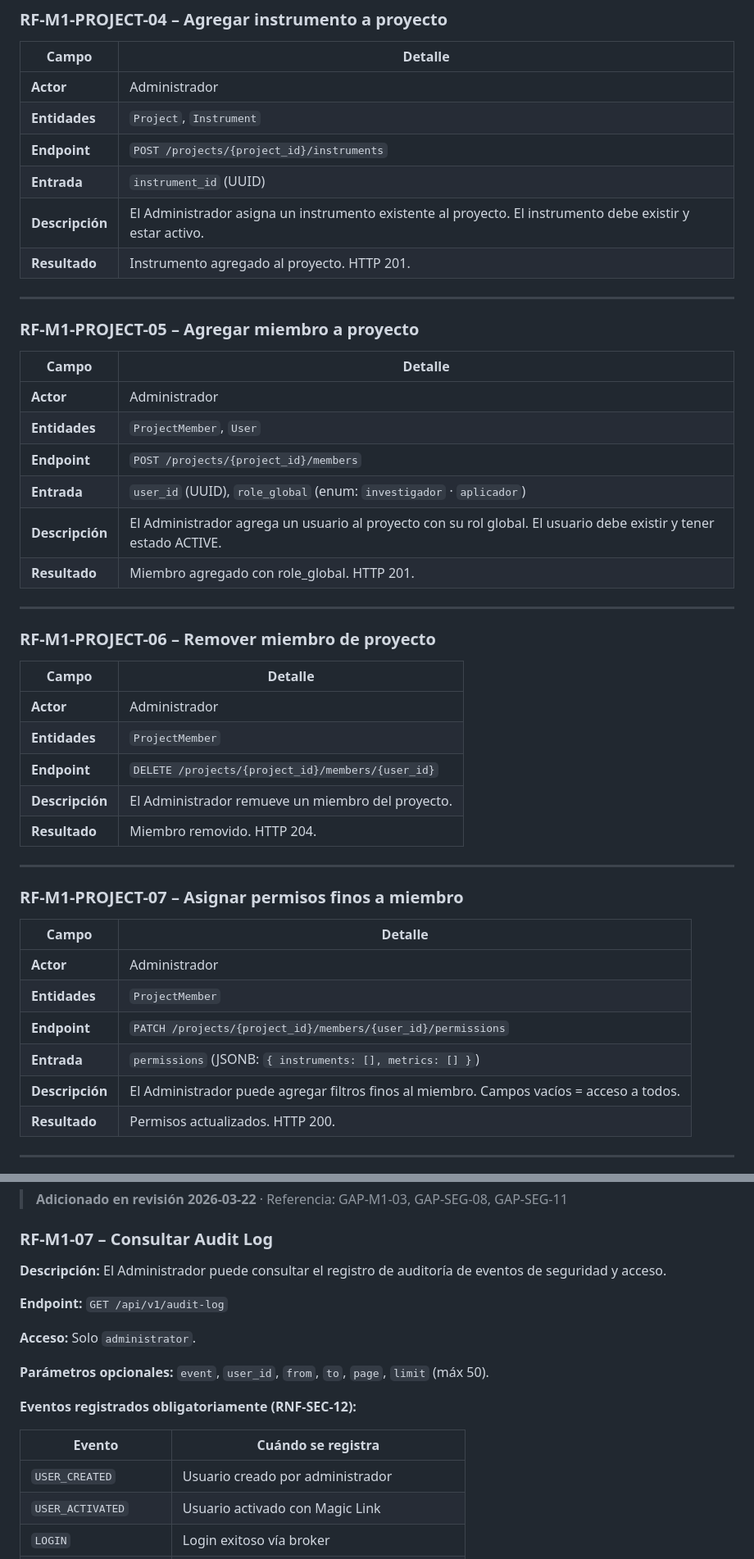
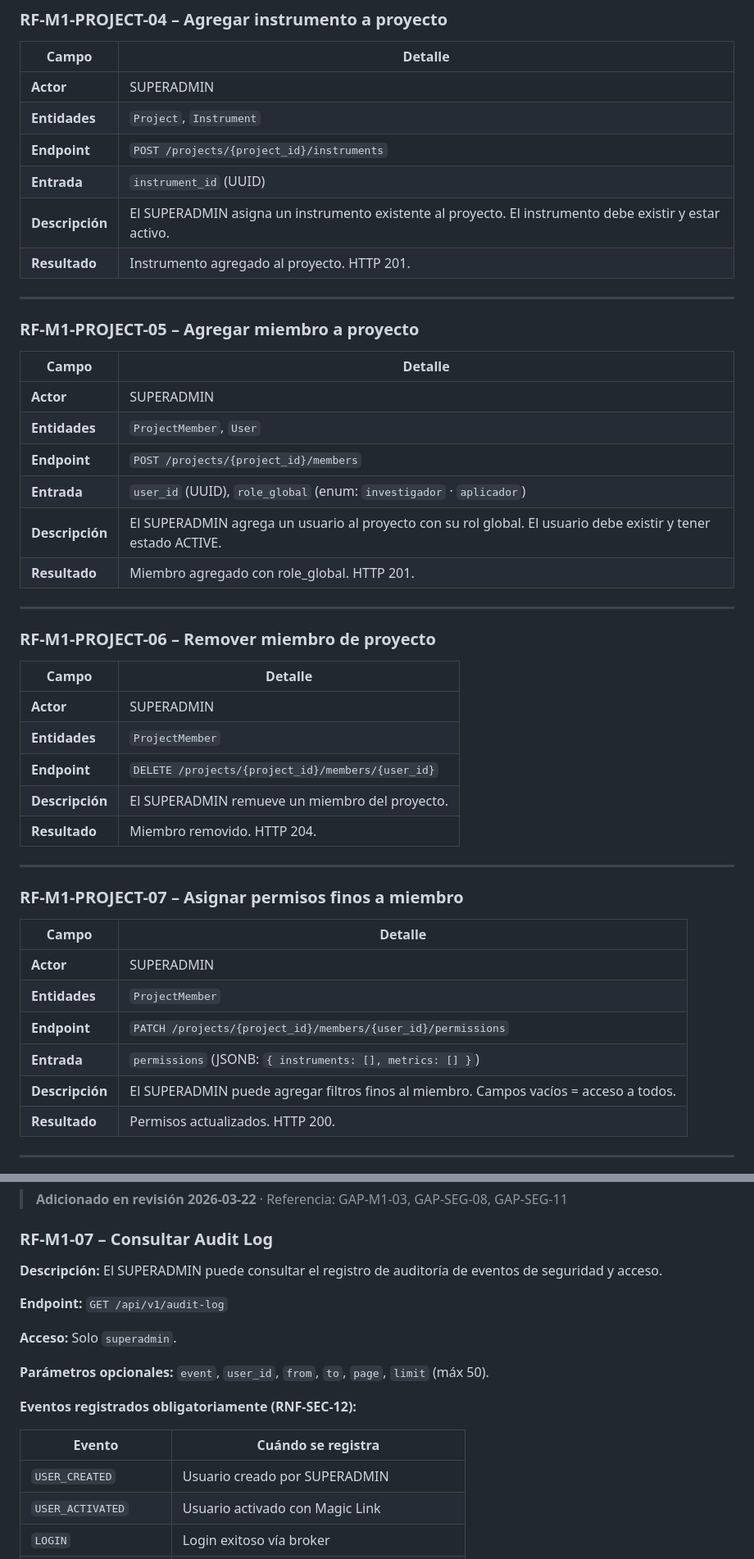
Before and after one commit to Angel-crypt/methodology-core, a Markdown page: docs/srs/SRS_M1_Autenticacion_v2.0.md, 2 parts joined by grey strips. Shown at 82% size. Rendered like a GitHub page.

```diff
--- a/docs/srs/SRS_M1_Autenticacion_v2.0.md
+++ b/docs/srs/SRS_M1_Autenticacion_v2.0.md
@@ -513,11 +514,11 @@ Garantizar que solo usuarios autenticados con el rol correcto accedan a cada fun
 
 | Campo | Detalle |
 |---|---|
-| **Actor** | Administrador |
+| **Actor** | SUPERADMIN |
 | **Entidades** | `Project`, `Instrument` |
 | **Endpoint** | `POST /projects/{project_id}/instruments` |
 | **Entrada** | `instrument_id` (UUID) |
-| **Descripción** | El Administrador asigna un instrumento existente al proyecto. El instrumento debe existir y estar activo. |
+| **Descripción** | El SUPERADMIN asigna un instrumento existente al proyecto. El instrumento debe existir y estar activo. |
 | **Resultado** | Instrumento agregado al proyecto. HTTP 201. |
 
 ---
@@ -526,11 +527,11 @@ Garantizar que solo usuarios autenticados con el rol correcto accedan a cada fun
 
 | Campo | Detalle |
 |---|---|
-| **Actor** | Administrador |
+| **Actor** | SUPERADMIN |
 | **Entidades** | `ProjectMember`, `User` |
 | **Endpoint** | `POST /projects/{project_id}/members` |
 | **Entrada** | `user_id` (UUID), `role_global` (enum: `investigador` · `aplicador`) |
-| **Descripción** | El Administrador agrega un usuario al proyecto con su rol global. El usuario debe existir y tener estado ACTIVE. |
+| **Descripción** | El SUPERADMIN agrega un usuario al proyecto con su rol global. El usuario debe existir y tener estado ACTIVE. |
 | **Resultado** | Miembro agregado con role_global. HTTP 201. |
 
 ---
@@ -539,10 +540,10 @@ Garantizar que solo usuarios autenticados con el rol correcto accedan a cada fun
 
 | Campo | Detalle |
 |---|---|
-| **Actor** | Administrador |
+| **Actor** | SUPERADMIN |
 | **Entidades** | `ProjectMember` |
 | **Endpoint** | `DELETE /projects/{project_id}/members/{user_id}` |
-| **Descripción** | El Administrador remueve un miembro del proyecto. |
+| **Descripción** | El SUPERADMIN remueve un miembro del proyecto. |
 | **Resultado** | Miembro removido. HTTP 204. |
 
 ---
@@ -551,11 +552,11 @@ Garantizar que solo usuarios autenticados con el rol correcto accedan a cada fun
 
 | Campo | Detalle |
 |---|---|
-| **Actor** | Administrador |
+| **Actor** | SUPERADMIN |
 | **Entidades** | `ProjectMember` |
 | **Endpoint** | `PATCH /projects/{project_id}/members/{user_id}/permissions` |
 | **Entrada** | `permissions` (JSONB: `{ instruments: [], metrics: [] }`) |
-| **Descripción** | El Administrador puede agregar filtros finos al miembro. Campos vacíos = acceso a todos. |
+| **Descripción** | El SUPERADMIN puede agregar filtros finos al miembro. Campos vacíos = acceso a todos. |
 | **Resultado** | Permisos actualizados. HTTP 200. |
 
 ---
@@ -733,11 +734,11 @@ Garantizar que solo usuarios autenticados con el rol correcto accedan a cada fun
 
 ### RF-M1-07 – Consultar Audit Log
 
-**Descripción:** El Administrador puede consultar el registro de auditoría de eventos de seguridad y acceso.
+**Descripción:** El SUPERADMIN puede consultar el registro de auditoría de eventos de seguridad y acceso.
 
 **Endpoint:** `GET /api/v1/audit-log`
 
-**Acceso:** Solo `administrator`.
+**Acceso:** Solo `superadmin`.
 
 **Parámetros opcionales:** `event`, `user_id`, `from`, `to`, `page`, `limit` (máx 50).
 
@@ -745,7 +746,7 @@ Garantizar que solo usuarios autenticados con el rol correcto accedan a cada fun
 
 | Evento | Cuándo se registra |
 |---|---|
-| `USER_CREATED` | Usuario creado por administrador |
+| `USER_CREATED` | Usuario creado por SUPERADMIN |
 | `USER_ACTIVATED` | Usuario activado con Magic Link |
 | `LOGIN` | Login exitoso vía broker |
 | `LOGIN_FAILED` | Autenticación fallida |
```
Also changed, not shown: other parts of docs/srs/SRS_M1_Autenticacion_v2.0.md (+62 -61 lines).
